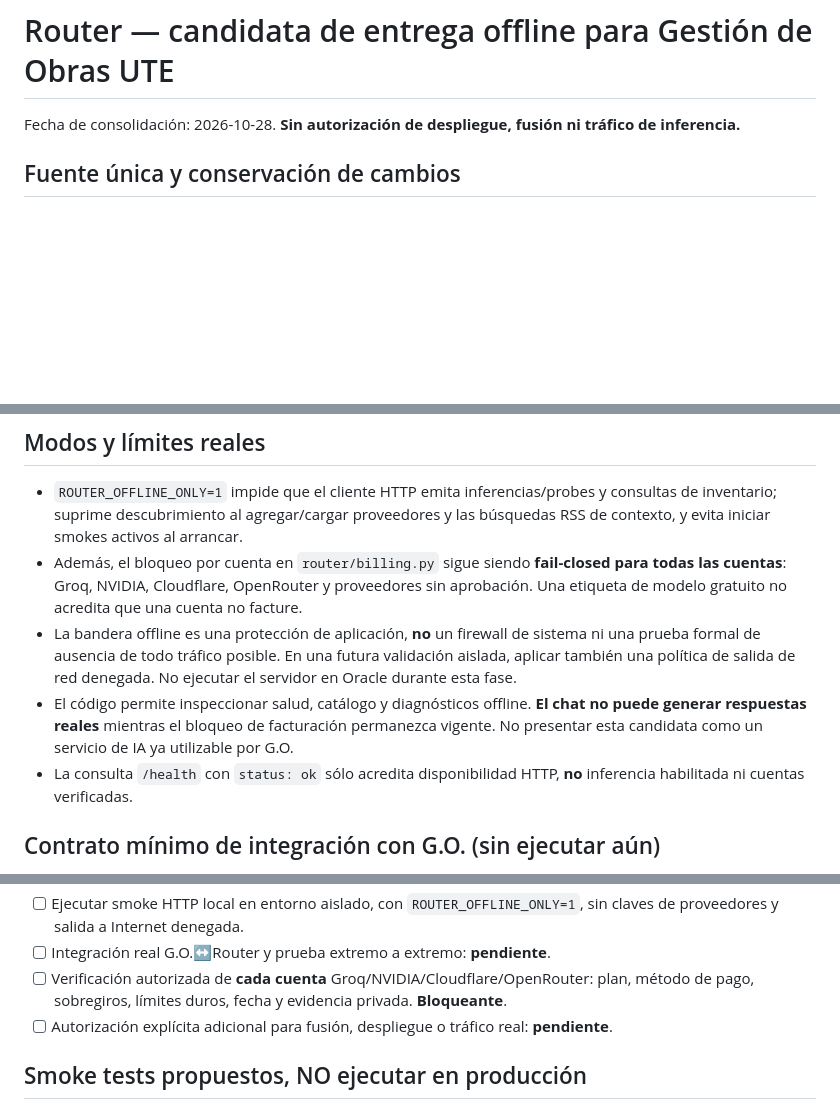
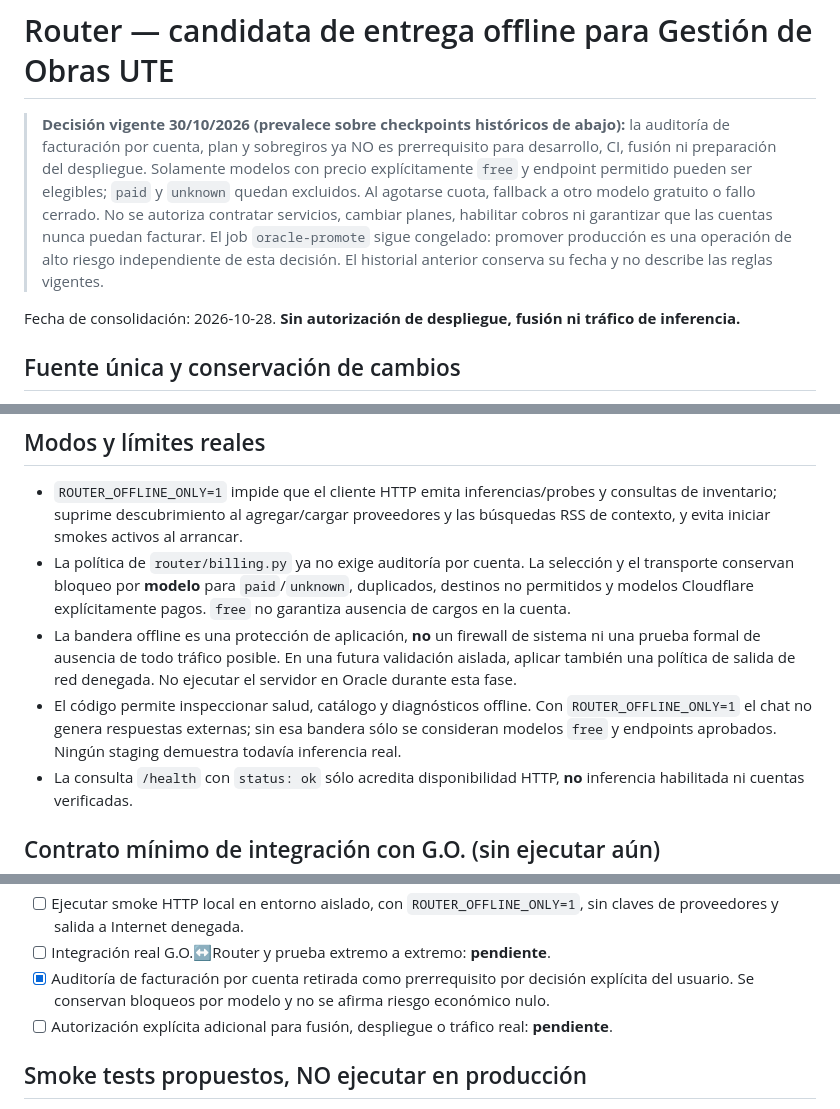
Before and after one commit to lgomezpallo/R.outer.full, a Markdown page: docs/RELEASE_CANDIDATE_GO_UTE_OFFLINE.md, 3 parts joined by grey strips. GitHub-like rendering; blank space fills up the shorter version.

```diff
--- a/docs/RELEASE_CANDIDATE_GO_UTE_OFFLINE.md
+++ b/docs/RELEASE_CANDIDATE_GO_UTE_OFFLINE.md
@@ -1,4 +1,6 @@
 # Router — candidata de entrega offline para Gestión de Obras UTE
+
+> **Decisión vigente 30/10/2026 (prevalece sobre checkpoints históricos de abajo):** la auditoría de facturación por cuenta, plan y sobregiros ya NO es prerrequisito para desarrollo, CI, fusión ni preparación del despliegue. Solamente modelos con precio explícitamente `free` y endpoint permitido pueden ser elegibles; `paid` y `unknown` quedan excluidos. Al agotarse cuota, fallback a otro modelo gratuito o fallo cerrado. No se autoriza contratar servicios, cambiar planes, habilitar cobros ni garantizar que las cuentas nunca puedan facturar. El job `oracle-promote` sigue congelado: promover producción es una operación de alto riesgo independiente de esta decisión. El historial anterior conserva su fecha y no describe las reglas vigentes.
 
 Fecha de consolidación: 2026-10-28. **Sin autorización de despliegue, fusión ni tráfico de inferencia.**
 
@@ -14,9 +16,9 @@ Fecha de consolidación: 2026-10-28. **Sin autorización de despliegue, fusión
 ## Modos y límites reales
 
 - `ROUTER_OFFLINE_ONLY=1` impide que el cliente HTTP emita inferencias/probes y consultas de inventario; suprime descubrimiento al agregar/cargar proveedores y las búsquedas RSS de contexto, y evita iniciar smokes activos al arrancar.
-- Además, el bloqueo por cuenta en `router/billing.py` sigue siendo **fail-closed para todas las cuentas**: Groq, NVIDIA, Cloudflare, OpenRouter y proveedores sin aprobación. Una etiqueta de modelo gratuito no acredita que una cuenta no facture.
+- La política de `router/billing.py` ya no exige auditoría por cuenta. La selección y el transporte conservan bloqueo por **modelo** para `paid`/`unknown`, duplicados, destinos no permitidos y modelos Cloudflare explícitamente pagos. `free` no garantiza ausencia de cargos en la cuenta.
 - La bandera offline es una protección de aplicación, **no** un firewall de sistema ni una prueba formal de ausencia de todo tráfico posible. En una futura validación aislada, aplicar también una política de salida de red denegada. No ejecutar el servidor en Oracle durante esta fase.
-- El código permite inspeccionar salud, catálogo y diagnósticos offline. **El chat no puede generar respuestas reales** mientras el bloqueo de facturación permanezca vigente. No presentar esta candidata como un servicio de IA ya utilizable por G.O.
+- El código permite inspeccionar salud, catálogo y diagnósticos offline. Con `ROUTER_OFFLINE_ONLY=1` el chat no genera respuestas externas; sin esa bandera sólo se consideran modelos `free` y endpoints aprobados. Ningún staging demuestra todavía inferencia real.
 - La consulta `/health` con `status: ok` sólo acredita disponibilidad HTTP, **no** inferencia habilitada ni cuentas verificadas.
 
 ## Contrato mínimo de integración con G.O. (sin ejecutar aún)
@@ -45,7 +47,7 @@ La aplicación Gestión de Obras UTE es independiente; la integración aquí es
 - [ ] Aprobar y ensayar rollback de código **y** datos en un entorno aislado. Restaurar un commit anterior no revierte migraciones SQLite.
 - [ ] Ejecutar smoke HTTP local en entorno aislado, con `ROUTER_OFFLINE_ONLY=1`, sin claves de proveedores y salida a Internet denegada.
 - [ ] Integración real G.O.↔Router y prueba extremo a extremo: **pendiente**.
-- [ ] Verificación autorizada de **cada cuenta** Groq/NVIDIA/Cloudflare/OpenRouter: plan, método de pago, sobregiros, límites duros, fecha y evidencia privada. **Bloqueante**.
+- [x] Auditoría de facturación por cuenta retirada como prerrequisito por decisión explícita del usuario. Se conservan bloqueos por modelo y no se afirma riesgo económico nulo.
 - [ ] Autorización explícita adicional para fusión, despliegue o tráfico real: **pendiente**.
 
 ## Smoke tests propuestos, NO ejecutar en producción
```
Also changed, not shown: README.md (+2 -2 lines), docs/STAGE8_OFFLINE_FREEZE.md (+9 -6 lines).
